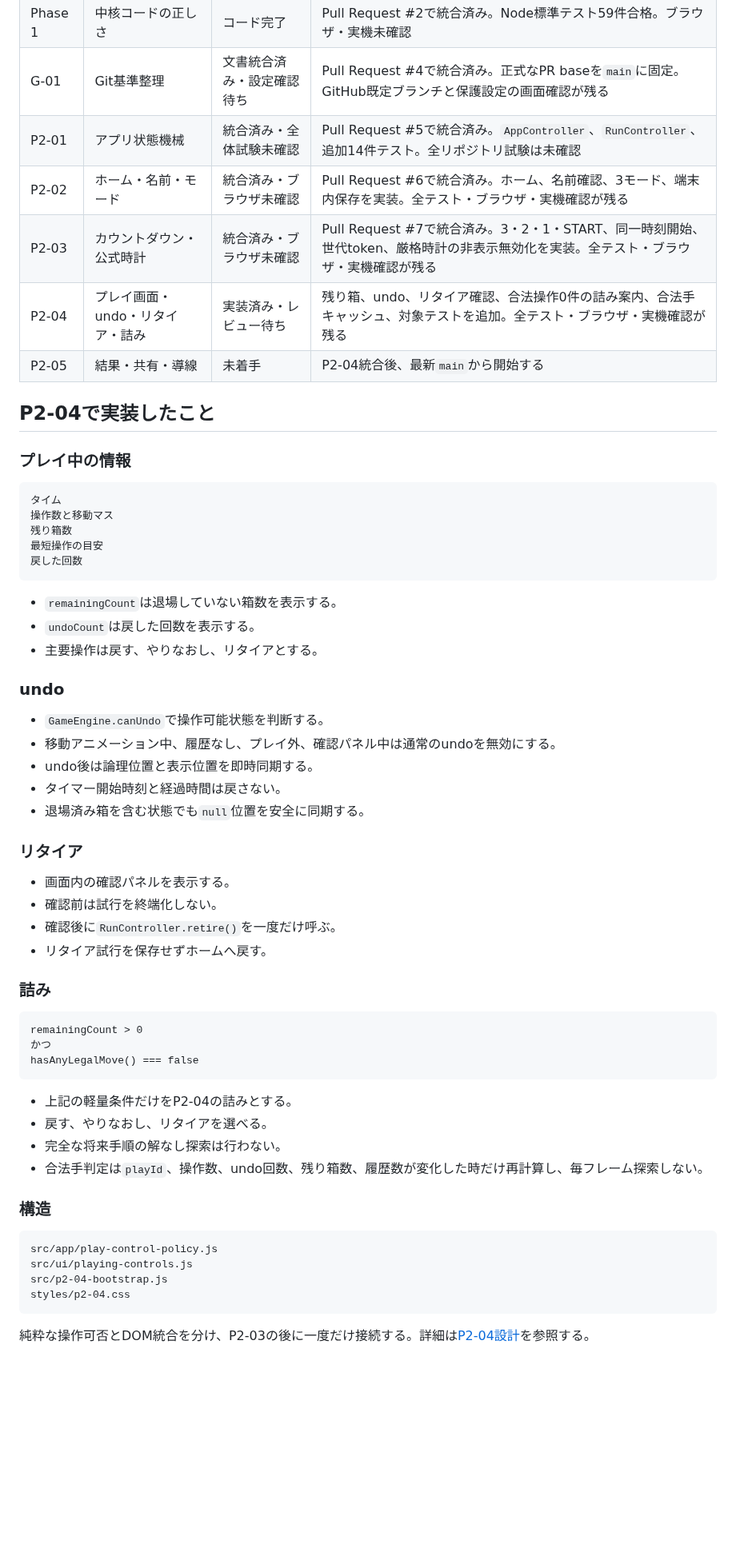
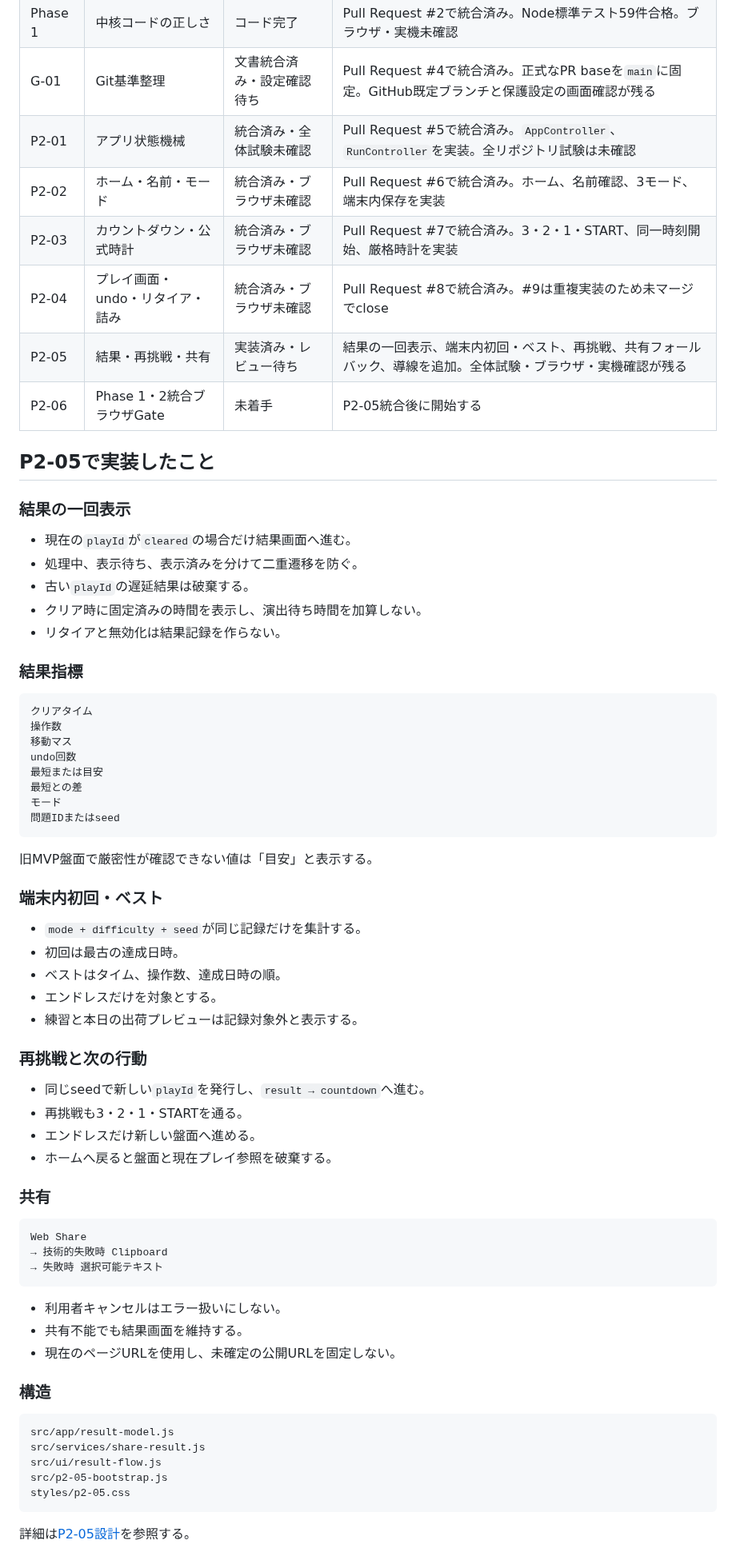
Before and after one commit to chameleonjp-lab/hakodase, a Markdown page: docs/COMPLETION_STATUS_v2.md, the part around one of its changes. Shown at 80% size. Rendered like a GitHub page; blank space fills up the shorter version.

Commit message:
docs: update P2-05 completion status

````diff
--- a/docs/COMPLETION_STATUS_v2.md
+++ b/docs/COMPLETION_STATUS_v2.md
@@ -15,64 +15,74 @@
 | Phase 0 | v2仕様契約 | 完了 | Pull Request #1で統合済み |
 | Phase 1 | 中核コードの正しさ | コード完了 | Pull Request #2で統合済み。Node標準テスト59件合格。ブラウザ・実機未確認 |
 | G-01 | Git基準整理 | 文書統合済み・設定確認待ち | Pull Request #4で統合済み。正式なPR baseを`main`に固定。GitHub既定ブランチと保護設定の画面確認が残る |
-| P2-01 | アプリ状態機械 | 統合済み・全体試験未確認 | Pull Request #5で統合済み。`AppController`、`RunController`、追加14件テスト。全リポジトリ試験は未確認 |
-| P2-02 | ホーム・名前・モード | 統合済み・ブラウザ未確認 | Pull Request #6で統合済み。ホーム、名前確認、3モード、端末内保存を実装。全テスト・ブラウザ・実機確認が残る |
-| P2-03 | カウントダウン・公式時計 | 統合済み・ブラウザ未確認 | Pull Request #7で統合済み。3・2・1・START、同一時刻開始、世代token、厳格時計の非表示無効化を実装。全テスト・ブラウザ・実機確認が残る |
-| P2-04 | プレイ画面・undo・リタイア・詰み | 実装済み・レビュー待ち | 残り箱、undo、リタイア確認、合法操作0件の詰み案内、合法手キャッシュ、対象テストを追加。全テスト・ブラウザ・実機確認が残る |
-| P2-05 | 結果・共有・導線 | 未着手 | P2-04統合後、最新`main`から開始する |
+| P2-01 | アプリ状態機械 | 統合済み・全体試験未確認 | Pull Request #5で統合済み。`AppController`、`RunController`を実装。全リポジトリ試験は未確認 |
+| P2-02 | ホーム・名前・モード | 統合済み・ブラウザ未確認 | Pull Request #6で統合済み。ホーム、名前確認、3モード、端末内保存を実装 |
+| P2-03 | カウントダウン・公式時計 | 統合済み・ブラウザ未確認 | Pull Request #7で統合済み。3・2・1・START、同一時刻開始、厳格時計を実装 |
+| P2-04 | プレイ画面・undo・リタイア・詰み | 統合済み・ブラウザ未確認 | Pull Request #8で統合済み。#9は重複実装のため未マージでclose |
+| P2-05 | 結果・再挑戦・共有 | 実装済み・レビュー待ち | 結果の一回表示、端末内初回・ベスト、再挑戦、共有フォールバック、導線を追加。全体試験・ブラウザ・実機確認が残る |
+| P2-06 | Phase 1・2統合ブラウザGate | 未着手 | P2-05統合後に開始する |
 
-## P2-04で実装したこと
+## P2-05で実装したこと
 
-### プレイ中の情報
+### 結果の一回表示
+
+- 現在の`playId`が`cleared`の場合だけ結果画面へ進む。
+- 処理中、表示待ち、表示済みを分けて二重遷移を防ぐ。
+- 古い`playId`の遅延結果は破棄する。
+- クリア時に固定済みの時間を表示し、演出待ち時間を加算しない。
+- リタイアと無効化は結果記録を作らない。
+
+### 結果指標
 
 ```text
-タイム
-操作数と移動マス
-残り箱数
-最短操作の目安
-戻した回数
+クリアタイム
+操作数
+移動マス
+undo回数
+最短または目安
+最短との差
+モード
+問題IDまたはseed
 ```
 
-- `remainingCount`は退場していない箱数を表示する。
-- `undoCount`は戻した回数を表示する。
-- 主要操作は戻す、やりなおし、リタイアとする。
+旧MVP盤面で厳密性が確認できない値は「目安」と表示する。
 
-### undo
+### 端末内初回・ベスト
 
-- `GameEngine.canUndo`で操作可能状態を判断する。
-- 移動アニメーション中、履歴なし、プレイ外、確認パネル中は通常のundoを無効にする。
-- undo後は論理位置と表示位置を即時同期する。
-- タイマー開始時刻と経過時間は戻さない。
-- 退場済み箱を含む状態でも`null`位置を安全に同期する。
+- `mode + difficulty + seed`が同じ記録だけを集計する。
+- 初回は最古の達成日時。
+- ベストはタイム、操作数、達成日時の順。
+- エンドレスだけを対象とする。
+- 練習と本日の出荷プレビューは記録対象外と表示する。
 
-### リタイア
+### 再挑戦と次の行動
 
-- 画面内の確認パネルを表示する。
-- 確認前は試行を終端化しない。
-- 確認後に`RunController.retire()`を一度だけ呼ぶ。
-- リタイア試行を保存せずホームへ戻す。
+- 同じseedで新しい`playId`を発行し、`result → countdown`へ進む。
+- 再挑戦も3・2・1・STARTを通る。
+- エンドレスだけ新しい盤面へ進める。
+- ホームへ戻ると盤面と現在プレイ参照を破棄する。
 
-### 詰み
+### 共有
 
 ```text
-remainingCount > 0
-かつ
-hasAnyLegalMove() === false
+Web Share
+→ 技術的失敗時 Clipboard
+→ 失敗時 選択可能テキスト
 ```
 
-- 上記の軽量条件だけをP2-04の詰みとする。
-- 戻す、やりなおし、リタイアを選べる。
-- 完全な将来手順の解なし探索は行わない。
-- 合法手判定は`playId`、操作数、undo回数、残り箱数、履歴数が変化した時だけ再計算し、毎フレーム探索しない。
+- 利用者キャンセルはエラー扱いにしない。
+- 共有不能でも結果画面を維持する。
+- 現在のページURLを使用し、未確定の公開URLを固定しない。
 
 ### 構造
 
 ```text
-src/app/play-control-policy.js
-src/ui/playing-controls.js
-src/p2-04-bootstrap.js
-styles/p2-04.css
+src/app/result-model.js
+src/services/share-result.js
+src/ui/result-flow.js
+src/p2-05-bootstrap.js
+styles/p2-05.css
 ```
 
-純粋な操作可否とDOM統合を分け、P2-03の後に一度だけ接続する。詳細は[P2-04設計](P2_04_PLAYING_CONTROLS_v2.md)を参照する。
+詳細は[P2-05設計](P2_05_RESULT_SHARE_v2.md)を参照する。
 
````
Also changed, not shown: other parts of docs/COMPLETION_STATUS_v2.md (+10 -18 lines).
